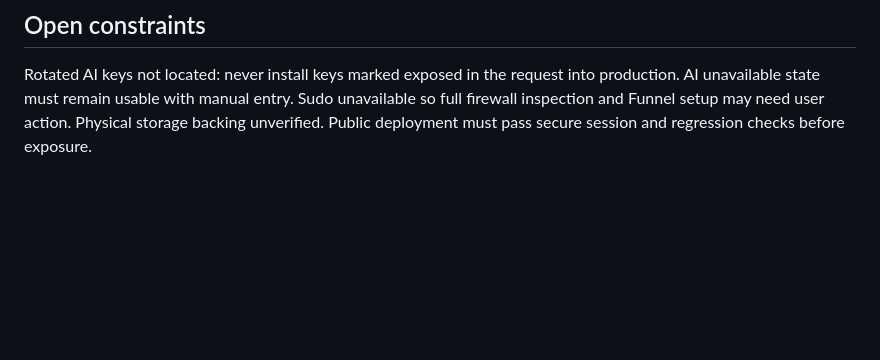
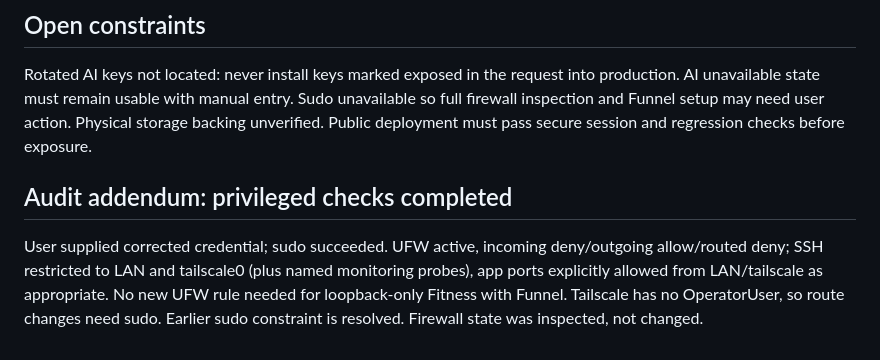
Before and after one commit to DraSoGo/Form, a Markdown page: docs/infrastructure-audit.md, the part around the change. GitHub-like rendering; blank space fills up the shorter version.

Commit message:
docs: complete privileged firewall audit

```diff
--- a/docs/infrastructure-audit.md
+++ b/docs/infrastructure-audit.md
@@ -23,3 +23,6 @@ Django 5.2 LTS with server-rendered responsive HTML, small JavaScript enhancemen
 
 ## Open constraints
 Rotated AI keys not located: never install keys marked exposed in the request into production. AI unavailable state must remain usable with manual entry. Sudo unavailable so full firewall inspection and Funnel setup may need user action. Physical storage backing unverified. Public deployment must pass secure session and regression checks before exposure.
+
+## Audit addendum: privileged checks completed
+User supplied corrected credential; sudo succeeded. UFW active, incoming deny/outgoing allow/routed deny; SSH restricted to LAN and tailscale0 (plus named monitoring probes), app ports explicitly allowed from LAN/tailscale as appropriate. No new UFW rule needed for loopback-only Fitness with Funnel. Tailscale has no OperatorUser, so route changes need sudo. Earlier sudo constraint is resolved. Firewall state was inspected, not changed.
```
